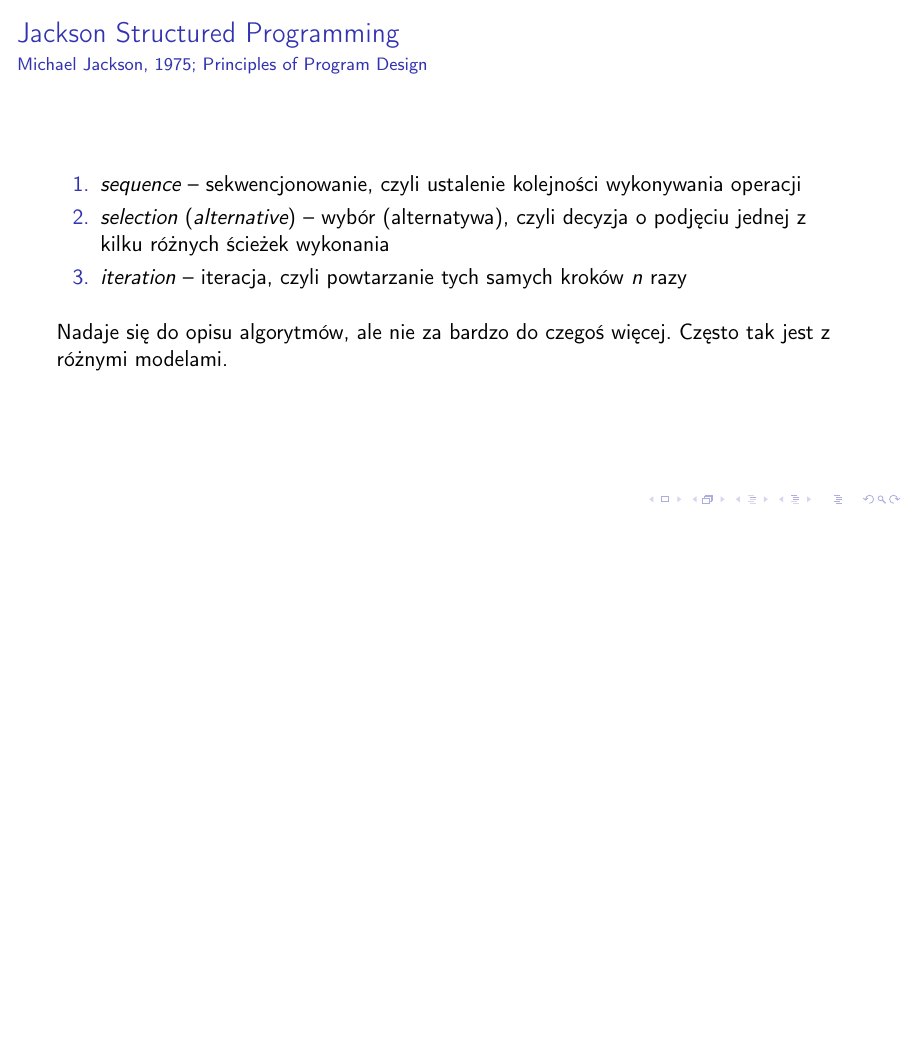
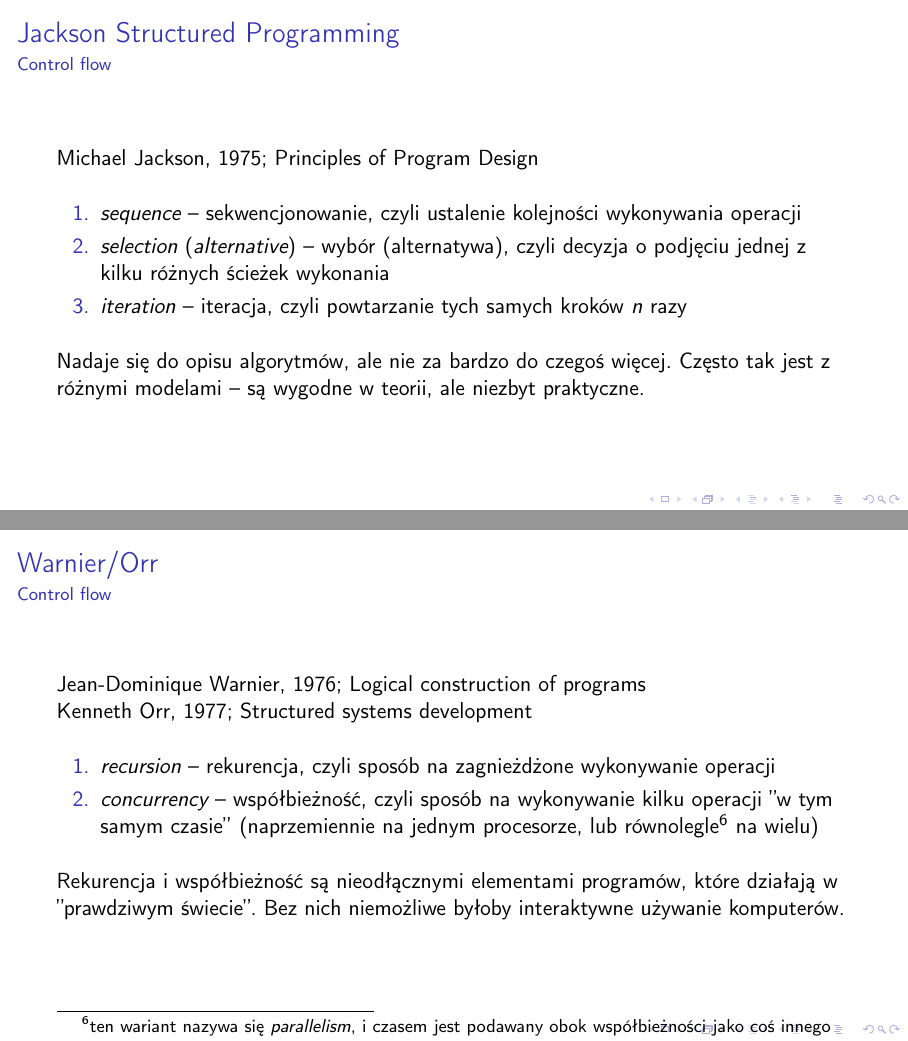
Before and after one commit to s24805/cpp-semestr-1, LaTeX slides (Lectures/01-intro-to-programming.tex): page 9 of 10 before the commit and pages 9 and 10 of 13 after it, the two joined at a grey line, the shorter picture padded with empty space. Compiled offline with pdfLaTeX; a LaTeX package or settings file that is missing is left out.

Commit message:
Discuss control flow
Present, explain, and discuss various control flow mechanisms needed in
a non-toy language.

```diff
--- a/Lectures/01-intro-to-programming.tex
+++ b/Lectures/01-intro-to-programming.tex
@@ -153,7 +153,11 @@ moredelim=**[is][\color{red}]{@}{@}}
 
 \begin{frame}
     \frametitle{Jackson Structured Programming}
-    \framesubtitle{Michael Jackson, 1975; Principles of Program Design}
+    \framesubtitle{Control flow}
+
+    Michael Jackson, 1975; Principles of Program Design
+
+    \vspace{1em}
 
     \begin{enumerate}
         \item \emph{sequence} -- sekwencjonowanie, czyli ustalenie kolejności
@@ -167,4 +171,31 @@ moredelim=**[is][\color{red}]{@}{@}}
     \vspace{1em}
 
     Nadaje się do opisu algorytmów, ale nie za bardzo do czegoś więcej. Często
-    tak jest z różnymi modelami.
+    tak jest z różnymi modelami -- są wygodne w teorii, ale niezbyt praktyczne.
+\end{frame}
+
+\begin{frame}
+    \frametitle{Warnier/Orr}
+    \framesubtitle{Control flow}
+
+    Jean-Dominique Warnier, 1976; Logical construction of programs\\
+    Kenneth Orr, 1977; Structured systems development
+
+    \vspace{1em}
+
+    \begin{enumerate}
+        \item \emph{recursion} -- rekurencja, czyli sposób na zagnieżdżone
+            wykonywanie operacji
+        \item \emph{concurrency} -- współbieżność, czyli sposób na wykonywanie
+            kilku operacji ''w tym samym czasie'' (naprzemiennie na jednym
+            procesorze, lub równolegle\footnote{ten wariant nazywa się
+            \emph{parallelism}, i czasem jest podawany obok współbieżności jako
+            coś innego} na wielu)
+    \end{enumerate}
+
+    \vspace{1em}
+
+    Rekurencja i współbieżność są nieodłącznymi elementami programów, które
+    działają w ''prawdziwym świecie''. Bez nich niemożliwe byłoby interaktywne
+    używanie komputerów.
+\end{frame}
```
Also changed, not shown: Lectures/01-intro-to-programming.tex (36 more changed lines).
